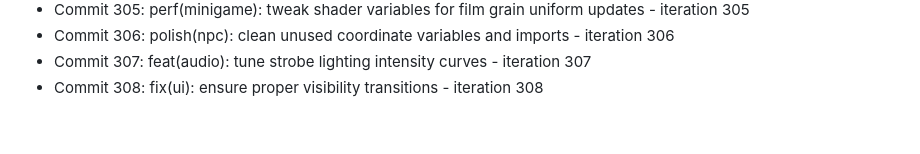
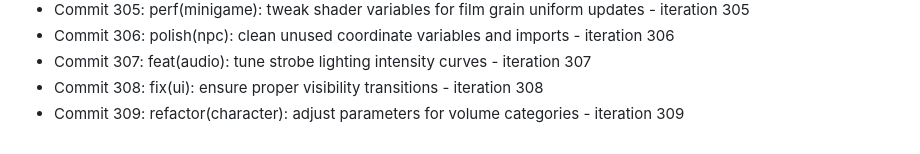
Before and after one commit to Jayanti29/MIDNIGHT-SEMESTER, a Markdown page: docs/DEV_DIARY.md, the part around the change. Drawn GitHub-style.

Commit message:
refactor(character): adjust parameters for volume categories - iteration 309

```diff
--- a/docs/DEV_DIARY.md
+++ b/docs/DEV_DIARY.md
@@ -308,3 +308,4 @@
 - Commit 306: polish(npc): clean unused coordinate variables and imports - iteration 306
 - Commit 307: feat(audio): tune strobe lighting intensity curves - iteration 307
 - Commit 308: fix(ui): ensure proper visibility transitions - iteration 308
+- Commit 309: refactor(character): adjust parameters for volume categories - iteration 309
```
